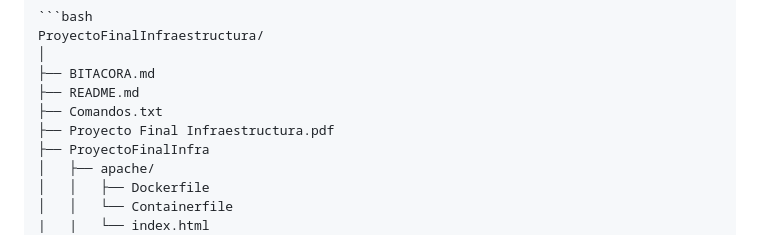
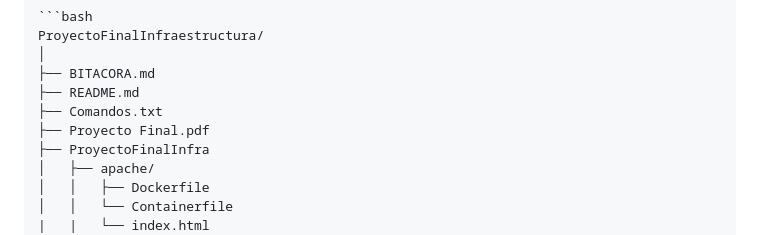
Before and after one commit to JuanEstebanGaleano/ProyectoFinalInfraestructura, a Markdown page: README.md, the part around the change. Rendered like a GitHub page.

```diff
--- a/README.md
+++ b/README.md
@@ -126,7 +126,7 @@ ProyectoFinalInfraestructura/
 ├── BITACORA.md
 ├── README.md
 ├── Comandos.txt
-├── Proyecto Final Infraestructura.pdf
+├── Proyecto Final.pdf
 ├── ProyectoFinalInfra
 │   ├── apache/
 │   │   ├── Dockerfile
```
